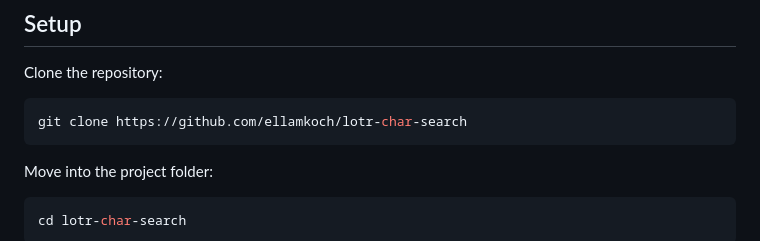
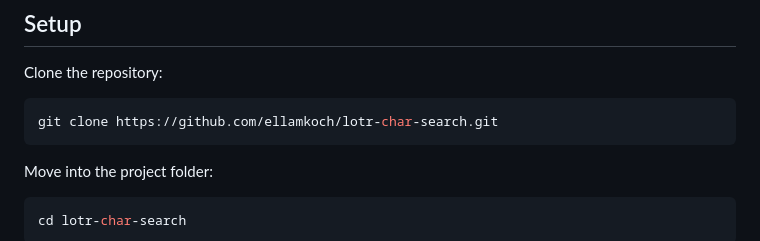
Before and after one commit to ellamkoch/wk1-day3-lvl3-repo, a Markdown page: README.md, the part around the change. Rendered like a GitHub page.

Commit message:
docs: update setup instructions

````diff
--- a/README.md
+++ b/README.md
@@ -167,7 +167,7 @@ It:
 Clone the repository:
 
 ```bash
-git clone https://github.com/ellamkoch/lotr-char-search
+git clone https://github.com/ellamkoch/lotr-char-search.git
 ```
 
 Move into the project folder:
````
